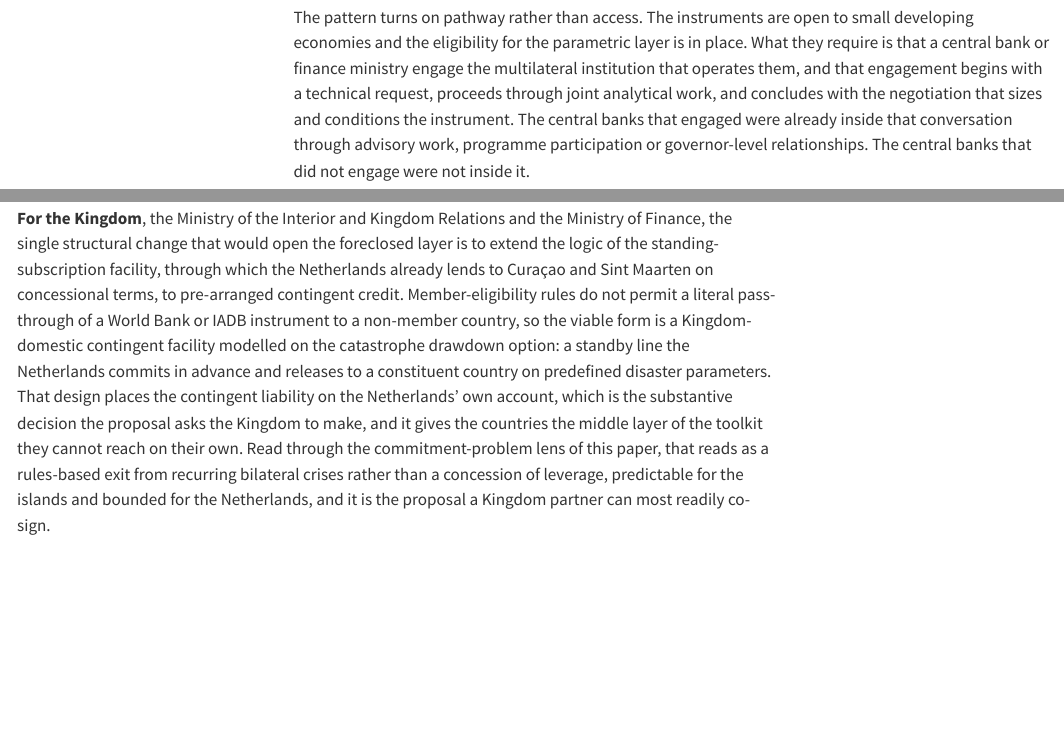
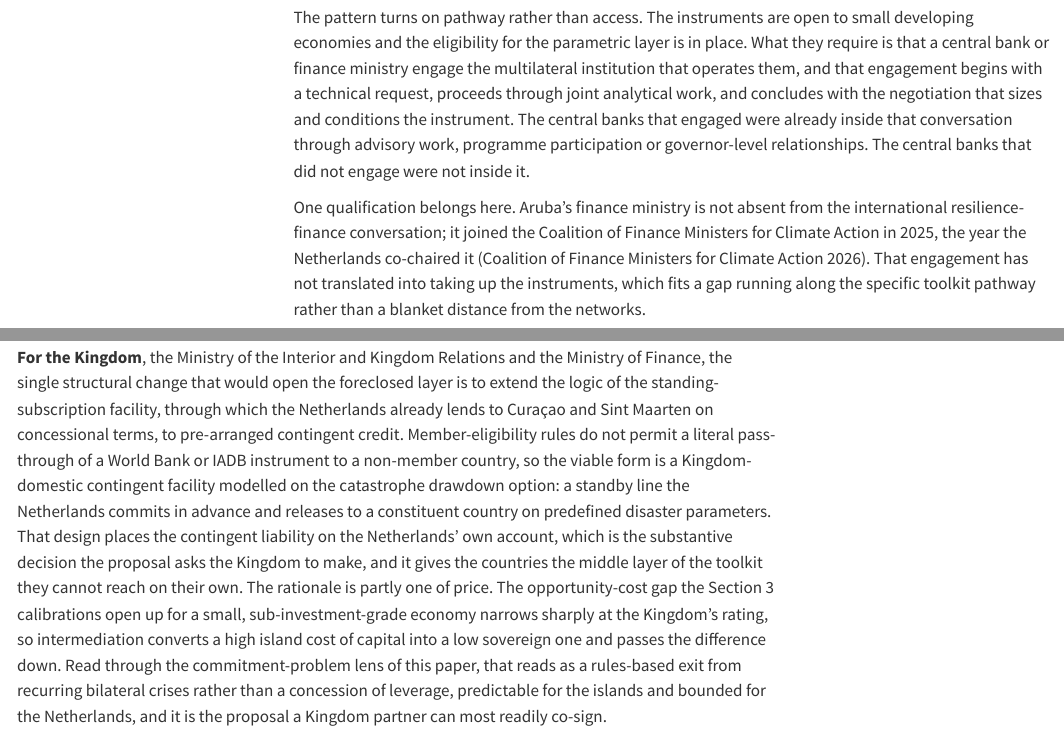
Before and after one commit to cornerstone-economics/wp-2026-02-risk-financing-toolkit, a Quarto document (paper.qmd): the page in a window 1100 px wide, from 14840 px down, and a second part further down, joined at a grey line. Rendered offline with R 4.5, knitr and Pandoc in place of Quarto, with nearby package versions; menus at the side of the page are left out.

Commit message:
Add AAA-rating rationale, Aruba Coalition note, and concrete products in the toolkit figure
Section 8: surface the price rationale for Kingdom intermediation (island cost of capital versus the Kingdom's rating). Section 5: note Aruba's 2025 membership in the Coalition of Finance Ministers for Climate Action, which sharpens the choice-not-access reading. Figure 2: the Dutch Caribbean panel now shows what is actually held (reserves plus the SXM Disaster Reserve Fund; CCRIF held by SXM, ABC not members) against the foreclosed Cat DDO/IDB CCF and catastrophe-bond layers; fixed the script output path to the repo.

Co-Authored-By: Claude Opus 4.8 <noreply@anthropic.com>

```diff
--- a/paper.qmd
+++ b/paper.qmd
@@ -222,6 +222,8 @@ Reading the Article IV record this way rests on the division of labour between t
 
 The pattern turns on pathway rather than access. The instruments are open to small developing economies and the eligibility for the parametric layer is in place. What they require is that a central bank or finance ministry engage the multilateral institution that operates them, and that engagement begins with a technical request, proceeds through joint analytical work, and concludes with the negotiation that sizes and conditions the instrument. The central banks that engaged were already inside that conversation through advisory work, programme participation or governor-level relationships. The central banks that did not engage were not inside it.
 
+One qualification belongs here. Aruba's finance ministry is not absent from the international resilience-finance conversation; it joined the Coalition of Finance Ministers for Climate Action in 2025, the year the Netherlands co-chaired it [@cfmca2025aruba]. That engagement has not translated into taking up the instruments, which fits a gap running along the specific toolkit pathway rather than a blanket distance from the networks.
+
 The 2025 wave of catastrophe deferred drawdown options across the English-speaking Caribbean sharpens the point by showing that engagement pathway from the supply side. In a single window the World Bank moved cat DDOs through Barbados, Saint Lucia, Saint Vincent and the Grenadines, Belize and Jamaica, with Grenada in preparation. Five institutional incentives drove that cluster. Contingent financing had become a corporate priority under the Bank's Crisis Preparedness and Response Toolkit, so pre-arranged financing was a countable target [@wb2024cprt]. The instrument is capital-efficient, a policy operation whose deferred drawdown may never be drawn, so an undrawn contingent line advances the Bank's corporate preparedness metrics at low balance-sheet cost. Its prior actions make it a reform vehicle, pairing the contingent liquidity with disaster-risk-management and public financial management reforms. Hurricane Beryl in 2024 supplied a demonstration and a demand window, with Saint Vincent drawing its first cat DDO within days. And the operations are replicable across small, similar sovereigns sharing the same risk profiles and analytical underpinnings, which turns a batch into an economy of scale. Every one of those drivers presupposes a sovereign borrowing member, which the Dutch Caribbean is not. These were client-demanded, Board-approved operations rather than products pushed by an eager originator, but the supply-side momentum that made them abundant next door could not have reached the Dutch Caribbean whether or not it asked. Here the institutional-pathway argument of this section and the foreclosure of Section 4 meet.
 
 A parallel literature approaches the same three English-speaking sovereigns from the demand side. A recent stakeholder study of Belize, Grenada and Jamaica catalogues the attributes of pre-arranged financing that officials most value, reliability and trigger credibility, speed to sovereign liquidity, debt-sparing fiscal space, affordability, flexibility and coverage, and finds credibility and the protection of fiscal space consistently dominant [@mohan2026paf]. That work maps what the region wants from the toolkit, and it brackets the prior question this paper takes up: whether the instrument is reachable at all. A preference over an instrument presupposes access to it, and for the Dutch Caribbean reachability is settled before any weighing of attributes begins. The demand-side reading assumes the supply-side pathway that the foreclosure argument shows is closed for the countries at issue here.
@@ -268,7 +270,7 @@ That convening role has a regional dimension the domestic one points toward. Acr
 
 The case for the central banks to lead it rests on the logic the paper applies to the instruments themselves. Pooled cover is a pre-commitment, entered before the shock and before the political calculus of any single year makes it look urgent, and a standing technical institution is better placed to hold such a commitment steady than actors whose horizons reset with each budget cycle. The natural sequence runs to the autonomous countries first, where the two central banks already share the field, and then, through the facility's sub-sovereign products such as fisheries cover, potentially to the Caribbean Netherlands as well.
 
-**For the Kingdom**, the Ministry of the Interior and Kingdom Relations and the Ministry of Finance, the single structural change that would open the foreclosed layer is to extend the logic of the standing-subscription facility, through which the Netherlands already lends to Curaçao and Sint Maarten on concessional terms, to pre-arranged contingent credit. Member-eligibility rules do not permit a literal pass-through of a World Bank or IADB instrument to a non-member country, so the viable form is a Kingdom-domestic contingent facility modelled on the catastrophe drawdown option: a standby line the Netherlands commits in advance and releases to a constituent country on predefined disaster parameters. That design places the contingent liability on the Netherlands' own account, which is the substantive decision the proposal asks the Kingdom to make, and it gives the countries the middle layer of the toolkit they cannot reach on their own. Read through the commitment-problem lens of this paper, that reads as a rules-based exit from recurring bilateral crises rather than a concession of leverage, predictable for the islands and bounded for the Netherlands, and it is the proposal a Kingdom partner can most readily co-sign.
+**For the Kingdom**, the Ministry of the Interior and Kingdom Relations and the Ministry of Finance, the single structural change that would open the foreclosed layer is to extend the logic of the standing-subscription facility, through which the Netherlands already lends to Curaçao and Sint Maarten on concessional terms, to pre-arranged contingent credit. Member-eligibility rules do not permit a literal pass-through of a World Bank or IADB instrument to a non-member country, so the viable form is a Kingdom-domestic contingent facility modelled on the catastrophe drawdown option: a standby line the Netherlands commits in advance and releases to a constituent country on predefined disaster parameters. That design places the contingent liability on the Netherlands' own account, which is the substantive decision the proposal asks the Kingdom to make, and it gives the countries the middle layer of the toolkit they cannot reach on their own. The rationale is partly one of price. The opportunity-cost gap the Section 3 calibrations open up for a small, sub-investment-grade economy narrows sharply at the Kingdom's rating, so intermediation converts a high island cost of capital into a low sovereign one and passes the difference down. Read through the commitment-problem lens of this paper, that reads as a rules-based exit from recurring bilateral crises rather than a concession of leverage, predictable for the islands and bounded for the Netherlands, and it is the proposal a Kingdom partner can most readily co-sign.
 
 A second Kingdom move addresses the open parametric layer rather than the foreclosed credit one, and it reaches the islands that CCRIF membership does not currently cover. What a single small island lacks is the scale to pool its risk and the standing to buy reinsurance on good terms, which is exactly what a regional facility supplies to its members. The Netherlands could supply it directly, standing up a Kingdom facility that aggregates the islands' exposure, buys parametric reinsurance in the international market on their behalf, and passes tailored cover down to the ABC islands and the Caribbean Netherlands. The design that preserves this paper's logic keeps the risk transferred onward to the reinsurance market rather than held on the Dutch balance sheet, because a facility that carried the risk itself would rebuild the sole-provider dependency the pre-arranged instruments are meant to dissolve. That same feature meets the objection a Dutch reader raises first. A purchasing-and-pooling facility asks the Netherlands to lend its scale and standing, not its balance sheet, and it neither refinances island debt nor guarantees it, so it does not raise the moral-hazard concern that borrowing through the Kingdom is read as raising, and it creates no new lever of conditionality in either direction. For the Caribbean Netherlands the case is not discretionary: the Algemene Rekenkamer has already found that the public bodies hold no safety net [@rekenkamer2026vangnet], so arranging parametric cover there discharges a responsibility the Netherlands already carries, while for the autonomous countries the same scheme is a product they opt into on their own terms. The mechanics resemble the regional pools already operating, and the lowest-cost route may be to buy into that machinery rather than rebuild it, but the principle holds: the Kingdom can be the aggregator that scale would otherwise deny each island on its own.
 
--- a/references.bib
+++ b/references.bib
@@ -563,3 +563,12 @@
   url = {https://www.imf.org/en/about/factsheets/sheets/2022/imf-world-bank-new},
   note = {Describes the Fund-Bank division of responsibilities, the Fund leading on macroeconomic and monetary policy and the Bank on structural and development policy, formalised in the 1989 Fund-Bank concordat.},
 }
+
+@misc{cfmca2025aruba,
+  author = {{Coalition of Finance Ministers for Climate Action}},
+  title = {Member Countries},
+  year = {2026},
+  howpublished = {Coalition of Finance Ministers for Climate Action},
+  url = {https://www.financeministersforclimate.org/member-countries},
+  note = {Aruba joined the Coalition in 2025, among five new members bringing membership past 100 countries; the Netherlands co-chaired.},
+}
```
Also changed, not shown: figures/truncated_toolkit.R (+3 -1 lines), figures/truncated_toolkit.png.
